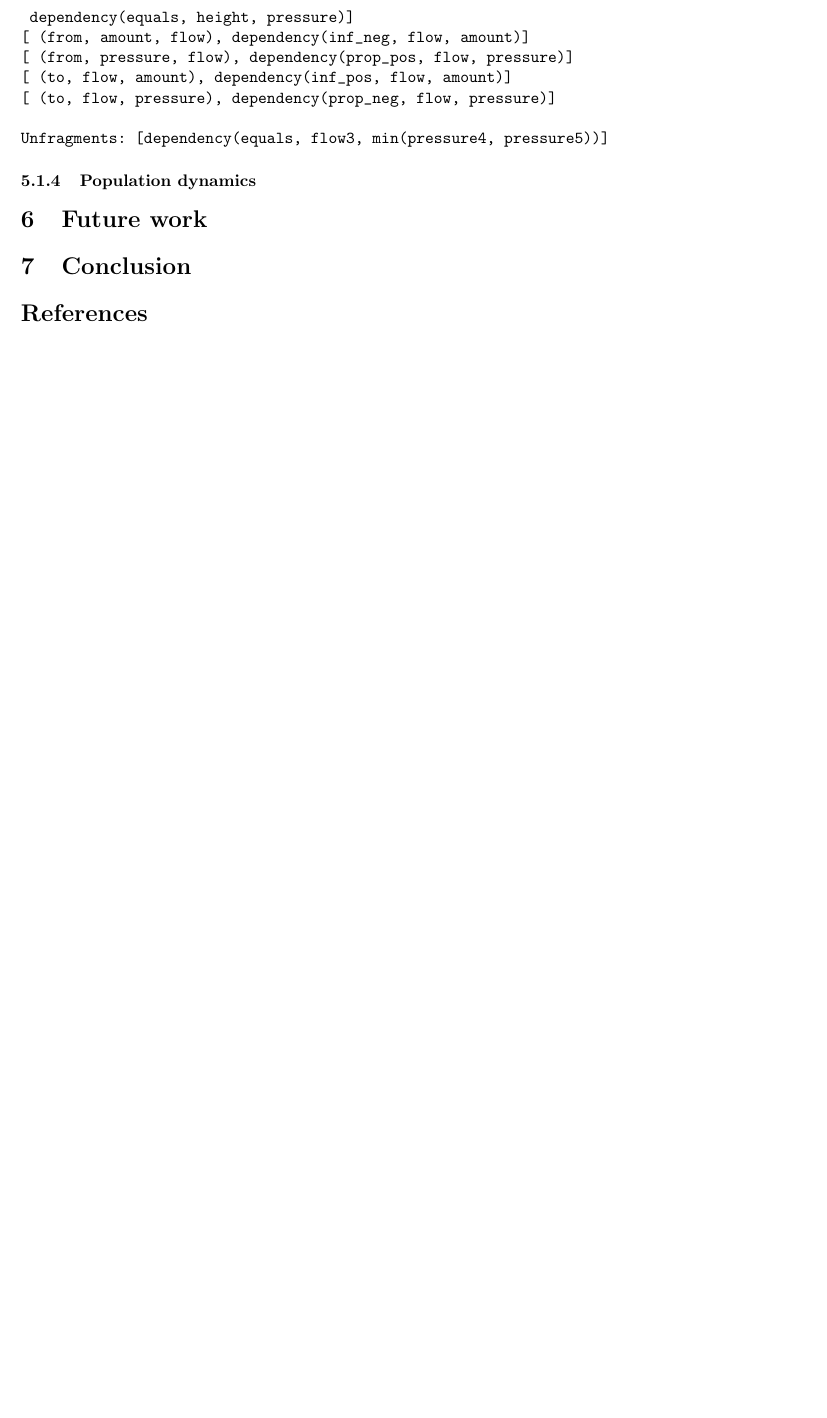
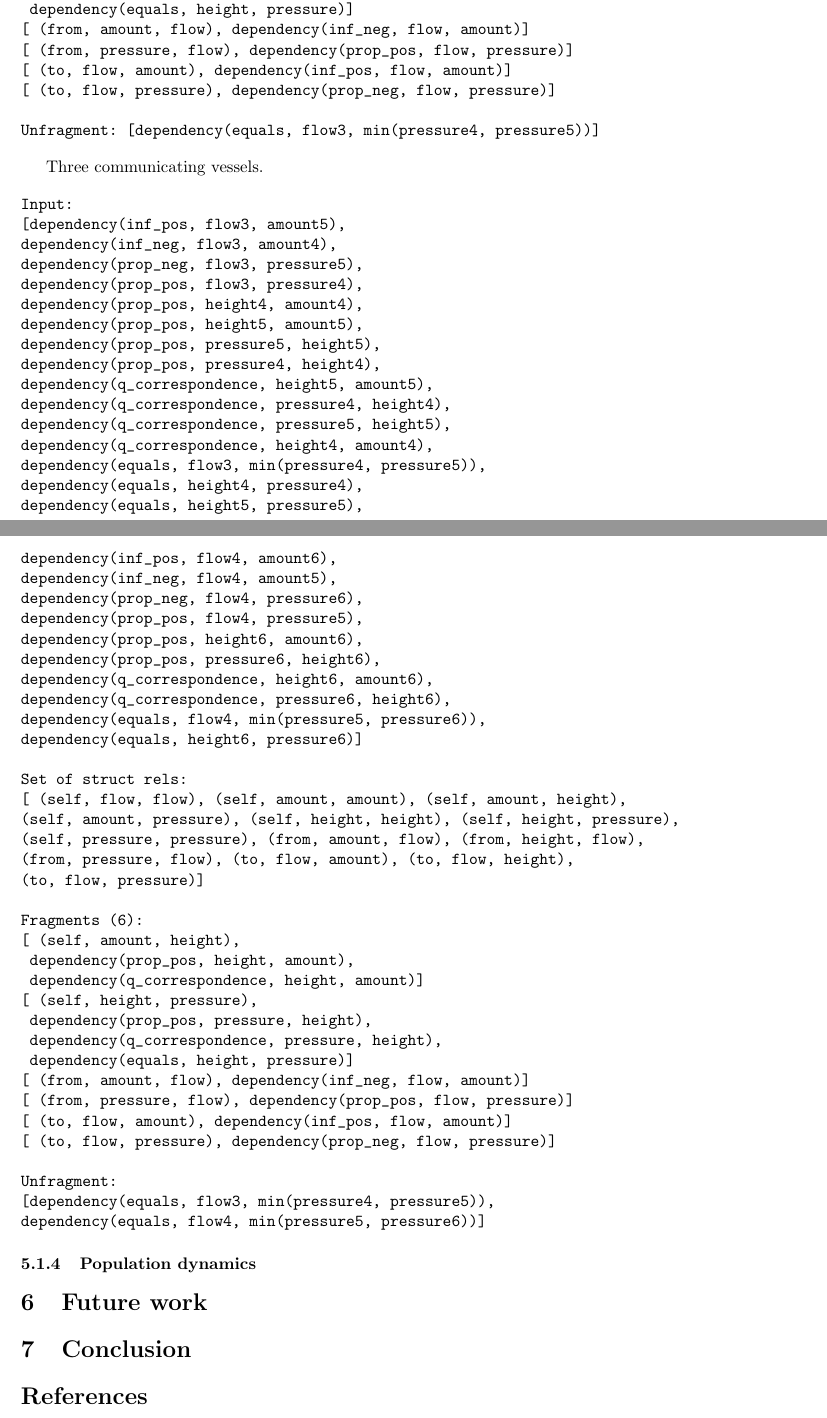
Before and after one commit to andreasvc/qrinductionsplit, a LaTeX paper (report.tex): part of page 4 of 4 before the commit and two parts of pages 4 and 5 of 6 after it, the two joined at a grey line, cut so that both start at the same text, the shorter picture padded with empty space. Compiled offline with pdfLaTeX.

Commit message:
3 com ves

```diff
--- a/report.tex
+++ b/report.tex
@@ -184,7 +210,62 @@ Fragments (6):
 [ (to, flow, amount), dependency(inf_pos, flow, amount)]
 [ (to, flow, pressure), dependency(prop_neg, flow, pressure)]
 
-Unfragments: [dependency(equals, flow3, min(pressure4, pressure5))]
+Unfragment: [dependency(equals, flow3, min(pressure4, pressure5))]
+\end{verbatim}
+
+Three communicating vessels.
+
+\begin{verbatim}
+Input:
+[dependency(inf_pos, flow3, amount5),
+dependency(inf_neg, flow3, amount4),
+dependency(prop_neg, flow3, pressure5),
+dependency(prop_pos, flow3, pressure4),
+dependency(prop_pos, height4, amount4),
+dependency(prop_pos, height5, amount5),
+dependency(prop_pos, pressure5, height5),
+dependency(prop_pos, pressure4, height4),
+dependency(q_correspondence, height5, amount5),
+dependency(q_correspondence, pressure4, height4),
+dependency(q_correspondence, pressure5, height5),
+dependency(q_correspondence, height4, amount4),
+dependency(equals, flow3, min(pressure4, pressure5)),
+dependency(equals, height4, pressure4),
+dependency(equals, height5, pressure5),
+dependency(inf_pos, flow4, amount6),
+dependency(inf_neg, flow4, amount5),
+dependency(prop_neg, flow4, pressure6),
+dependency(prop_pos, flow4, pressure5),
+dependency(prop_pos, height6, amount6),
+dependency(prop_pos, pressure6, height6),
+dependency(q_correspondence, height6, amount6),
+dependency(q_correspondence, pressure6, height6),
+dependency(equals, flow4, min(pressure5, pressure6)),
+dependency(equals, height6, pressure6)]
+
+Set of struct rels:
+[ (self, flow, flow), (self, amount, amount), (self, amount, height),
+(self, amount, pressure), (self, height, height), (self, height, pressure),
+(self, pressure, pressure), (from, amount, flow), (from, height, flow),
+(from, pressure, flow), (to, flow, amount), (to, flow, height),
+(to, flow, pressure)]
+
+Fragments (6):
+[ (self, amount, height),
+	dependency(prop_pos, height, amount),
+	dependency(q_correspondence, height, amount)]
+[ (self, height, pressure),
+	dependency(prop_pos, pressure, height),
+	dependency(q_correspondence, pressure, height),
+	dependency(equals, height, pressure)]
+[ (from, amount, flow), dependency(inf_neg, flow, amount)]
+[ (from, pressure, flow), dependency(prop_pos, flow, pressure)]
+[ (to, flow, amount), dependency(inf_pos, flow, amount)]
+[ (to, flow, pressure), dependency(prop_neg, flow, pressure)]
+
+Unfragment:
+[dependency(equals, flow3, min(pressure4, pressure5)),
+dependency(equals, flow4, min(pressure5, pressure6))]
 \end{verbatim}
 
 
```
Also changed, not shown: report.tex (30 more changed lines).
